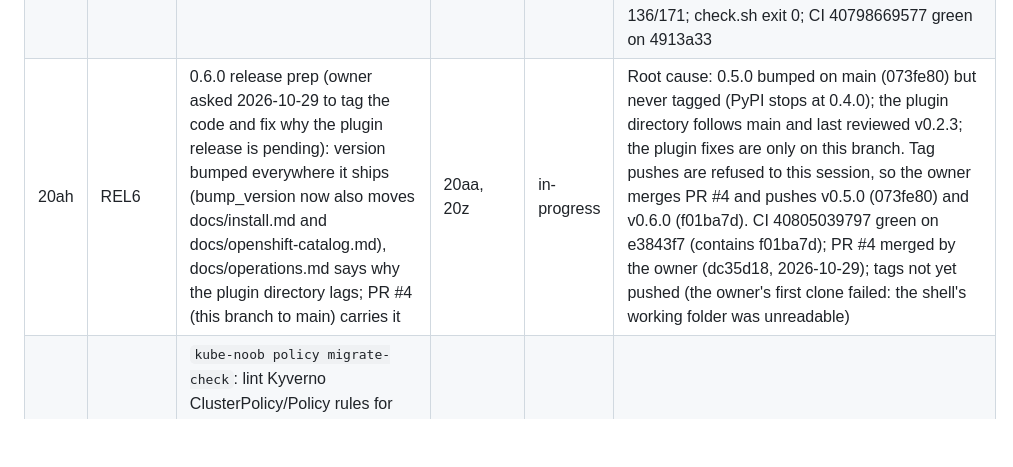
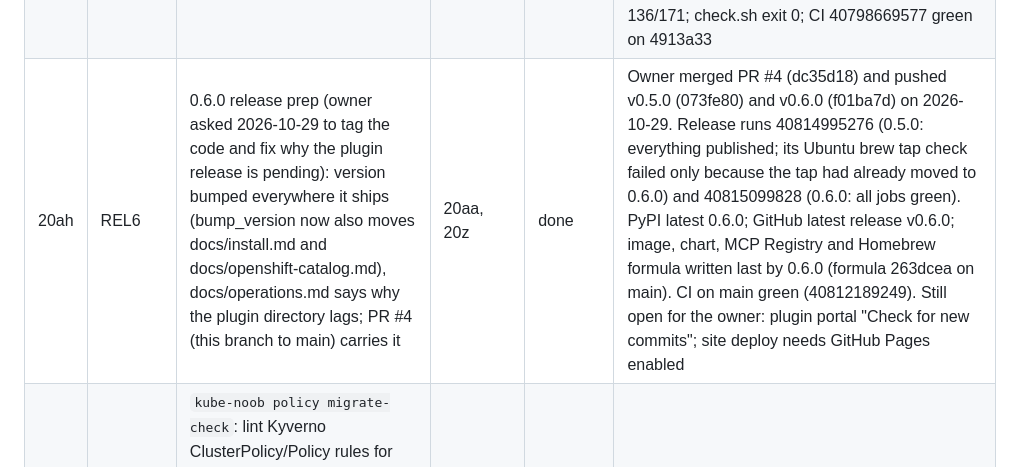
Before and after one commit to aashishmahajan/kube-noob, a Markdown page: .claude/loop/STATE.md, the part around the change. Rendered like a GitHub page; blank space fills up the shorter version.

Commit message:
STATE: 0.5.0 and 0.6.0 released (tags pushed by the owner, release runs checked)
Co-Authored-By: Claude Opus 5.5 <noreply@anthropic.com>
Claude-Session: https://claude.ai/code/session_018aFMdw818udyo9rBBzvXZx
Signed-off-by: Claude <noreply@anthropic.com>

```diff
--- a/.claude/loop/STATE.md
+++ b/.claude/loop/STATE.md
@@ -59,7 +59,7 @@ Statuses: `todo`, `in-progress`, `done`, `blocked` (reason and the exact questio
 | 20y | QA8 | Cause-linked triage (owner report: wrong cause and generic steps for a pull secret in another namespace): causes tied to their evidence, steps and fixes; judgement calls (related reading, cluster-context gather steps, conceptual questions); tuning on a training set; plain-word symptoms; names in steps | QA7 | done | 17 playbooks structured (Cause, likely_cause); held-out tests/fixtures/triage 50 -> 63 -> 79 of 114 (no item lost); training set tests/fixtures/triage-train 87 -> 136 of 171; plain-word signals kept only where blinded graders found the community answers better (removed: probe mentions, mount failed, SERVFAIL/DNS words, pod-to-pod); default cause on CRASHLOOP/IMAGEPULL/OOM (train 94 better, 5 worse; test 24/25 better, 1/2 worse); pod/PVC/namespace/Service names only from command-shaped text, selector from the paste; golden 85/96, 21/23, regressed 0; guidance G94-G97. CI 40781622495 green on 7b87ecf (round 2), 40783757168 green on 09f8ab8 (round 3) |
 | 20z | QA9 | Owner's by-technology answered file (2,486 rows, none in questions.csv; policy 596, ODF storage 373, Helm 320): baseline per technology on fixed halves, graded stratified test sample, tune on the train half only (Kyverno and Gatekeeper usage, Helm templating, Rook/Ceph), content drafted from official docs by writers that never see the test half | QA8 | done | Drafts from official docs by writers that saw only train-half topics; shipped: helm-template-functions, gatekeeper-constraints-usage, k8s-kubectl-output; held back (graded net harm on real posts): rook-ceph-operations, rook-ceph-troubleshooting, k8s-jobs-kustomize, kyverno-policies-usage (local held-docs). Subject words do not count in long posts (G103): train 69/61 better, 25/25 worse. Shipped vs 0.5 answers, test half 122 rows not used for decisions: 54/53 better, 31/27 worse; 132 deciding rows retired. Golden 89/96, out of scope 22/23 (rosa-019 abstains); held-out 80/114; train 136/171; CI 40803410765 green on 41c84de and 40805039797 on e3843f7 |
 | 20aa | RT9 | Red team of the 0.6.0 candidate (independent agent; built and installed the wheel; must-gathers, MCP stdio, plugin bundle, offline, evals) and its findings fixed tests-first | QA9 | done | 0 high, 2 medium, 3 low, all fixed: validators end with `\Z` (74 patterns; G100), quoted known-issue errors match (G101), platform CLI in the no-playbook note and no ROSA/OpenShift reading on plain Kubernetes or other clouds (G102), bump_version moves docs/install.md's minor tag; community 6,218 rows: known-issue matches unchanged, 4 answers changed (RWX fix wording only); golden 89/96, held-out 80/114, train 136/171; check.sh exit 0; CI 40798669577 green on 4913a33 |
-| 20ah | REL6 | 0.6.0 release prep (owner asked 2026-10-29 to tag the code and fix why the plugin release is pending): version bumped everywhere it ships (bump_version now also moves docs/install.md and docs/openshift-catalog.md), docs/operations.md says why the plugin directory lags; PR #4 (this branch to main) carries it | 20aa, 20z | in-progress | Root cause: 0.5.0 bumped on main (073fe80) but never tagged (PyPI stops at 0.4.0); the plugin directory follows main and last reviewed v0.2.3; the plugin fixes are only on this branch. Tag pushes are refused to this session, so the owner merges PR #4 and pushes v0.5.0 (073fe80) and v0.6.0 (f01ba7d). CI 40805039797 green on e3843f7 (contains f01ba7d); PR #4 merged by the owner (dc35d18, 2026-10-29); tags not yet pushed (the owner's first clone failed: the shell's working folder was unreadable) |
+| 20ah | REL6 | 0.6.0 release prep (owner asked 2026-10-29 to tag the code and fix why the plugin release is pending): version bumped everywhere it ships (bump_version now also moves docs/install.md and docs/openshift-catalog.md), docs/operations.md says why the plugin directory lags; PR #4 (this branch to main) carries it | 20aa, 20z | done | Owner merged PR #4 (dc35d18) and pushed v0.5.0 (073fe80) and v0.6.0 (f01ba7d) on 2026-10-29. Release runs 40814995276 (0.5.0: everything published; its Ubuntu brew tap check failed only because the tap had already moved to 0.6.0) and 40815099828 (0.6.0: all jobs green). PyPI latest 0.6.0; GitHub latest release v0.6.0; image, chart, MCP Registry and Homebrew formula written last by 0.6.0 (formula 263dcea on main). CI on main green (40812189249). Still open for the owner: plugin portal "Check for new commits"; site deploy needs GitHub Pages enabled |
 | 20ab | POL4 | `kube-noob policy migrate-check`: lint Kyverno ClusterPolicy/Policy rules for their CEL form (mappable, mappable with inverted logic, manual, blocked) and write `kyverno test` fixtures; eval set from kyverno/policies legacy and CEL pairs; Kyverno usage doc re-gated on the train half (deadline: v1.20 removes the legacy types, Nov 2026 est.) | 20z | todo | Gap report Gap 1; brainstorm 2026-10-29 bet 1 |
 | 20ac | TRUST1 | Per-domain scorecard (golden and community numbers, grading method, weak areas) linked from the README; a firm "cannot determine" note listing what to collect | 20z | todo | Gap 2 |
 | 20ad | SAFE1 | Safety contract: generated list of every tool's verbs, ClusterRole and SCC; CI test failing on any write verb, exec, port-forward, Secret read or pass-through | 20aa | todo | Gap 7 (two 2025-26 CVEs in a Kubernetes MCP server) |
```
